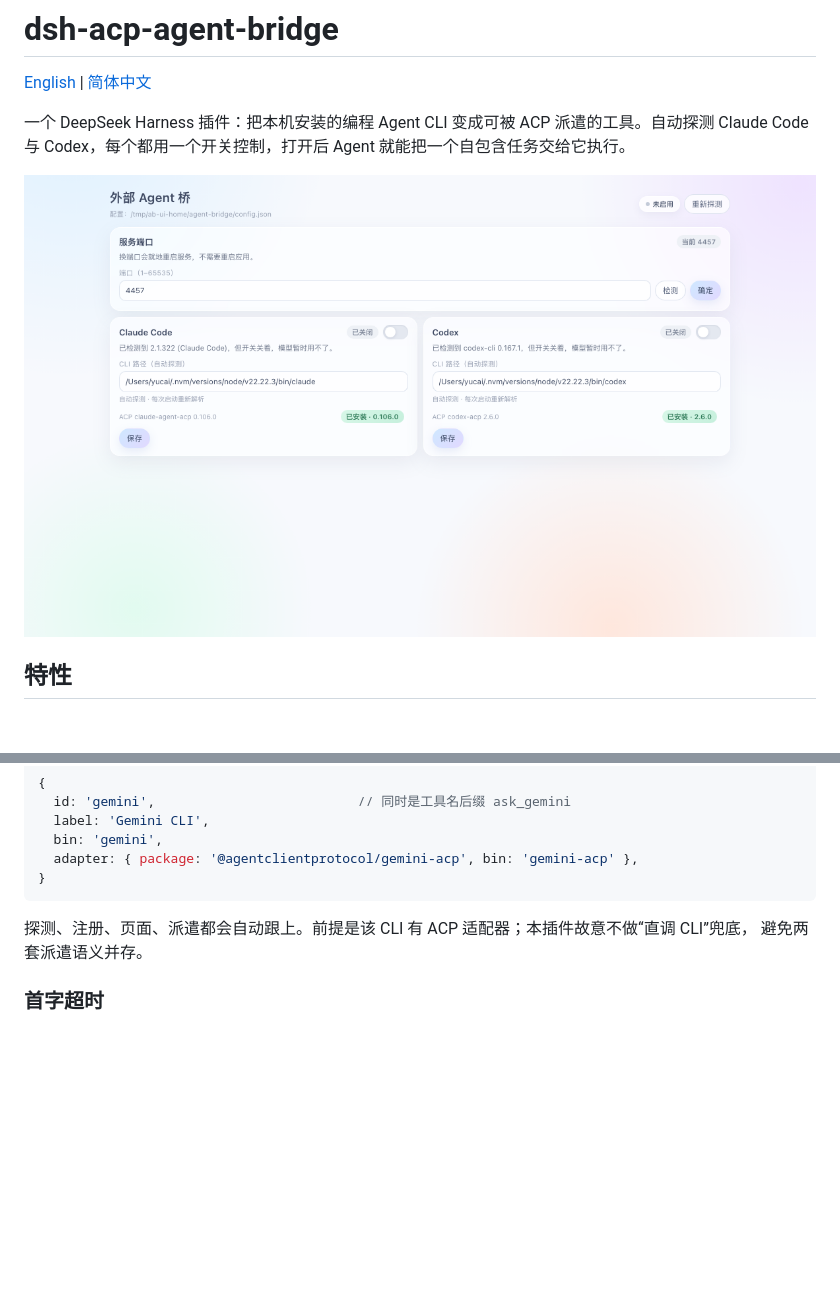
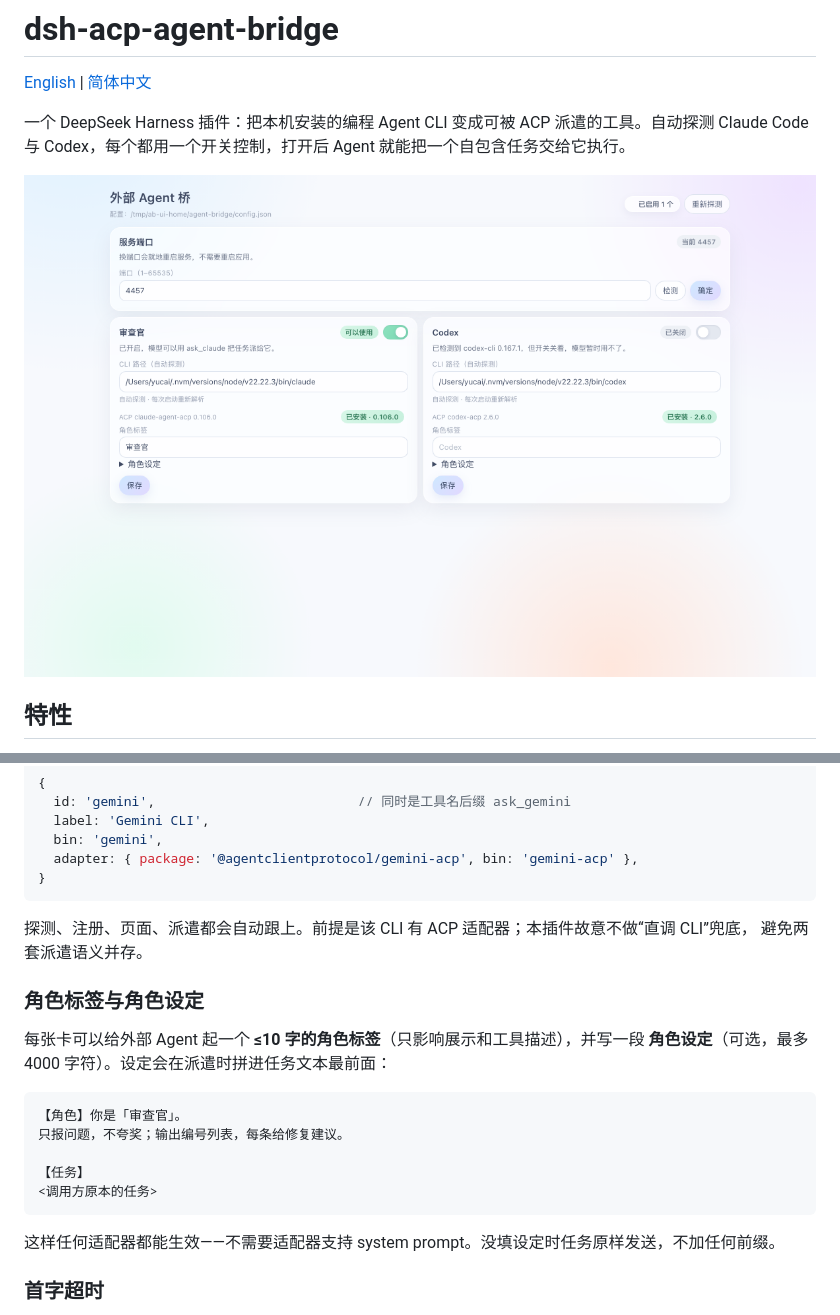
Before and after one commit to yalepi966-png/dsh-acp-agent-bridge, a Markdown page: README.md, 2 parts joined by grey strips. Rendered like a GitHub page; pictures changed too: docs/preview.png; blank space fills up the shorter version.

Commit message:
Add role label and role definition per agent

````diff
--- a/README.md
+++ b/README.md
@@ -107,6 +107,21 @@ ask_claude: "审一下 src/server.mjs 的并发问题，用编号列表回答。
 探测、注册、页面、派遣都会自动跟上。前提是该 CLI 有 ACP 适配器；本插件故意不做“直调 CLI”兜底，
 避免两套派遣语义并存。
 
+### 角色标签与角色设定
+
+每张卡可以给外部 Agent 起一个 **≤10 字的角色标签**（只影响展示和工具描述），并写一段
+**角色设定**（可选，最多 4000 字符）。设定会在派遣时拼进任务文本最前面：
+
+```
+【角色】你是「审查官」。
+只报问题，不夸奖；输出编号列表，每条给修复建议。
+
+【任务】
+<调用方原本的任务>
+```
+
+这样任何适配器都能生效——不需要适配器支持 system prompt。没填设定时任务原样发送，不加任何前缀。
+
 ### 首字超时
 
 一次派遣如果 **30 秒**内没有任何流式输出，会被中止：取消 ACP 会话、终止适配器进程（SIGTERM，
````
Also changed, not shown: README.en.md (+16 -0 lines), 5 other files.
